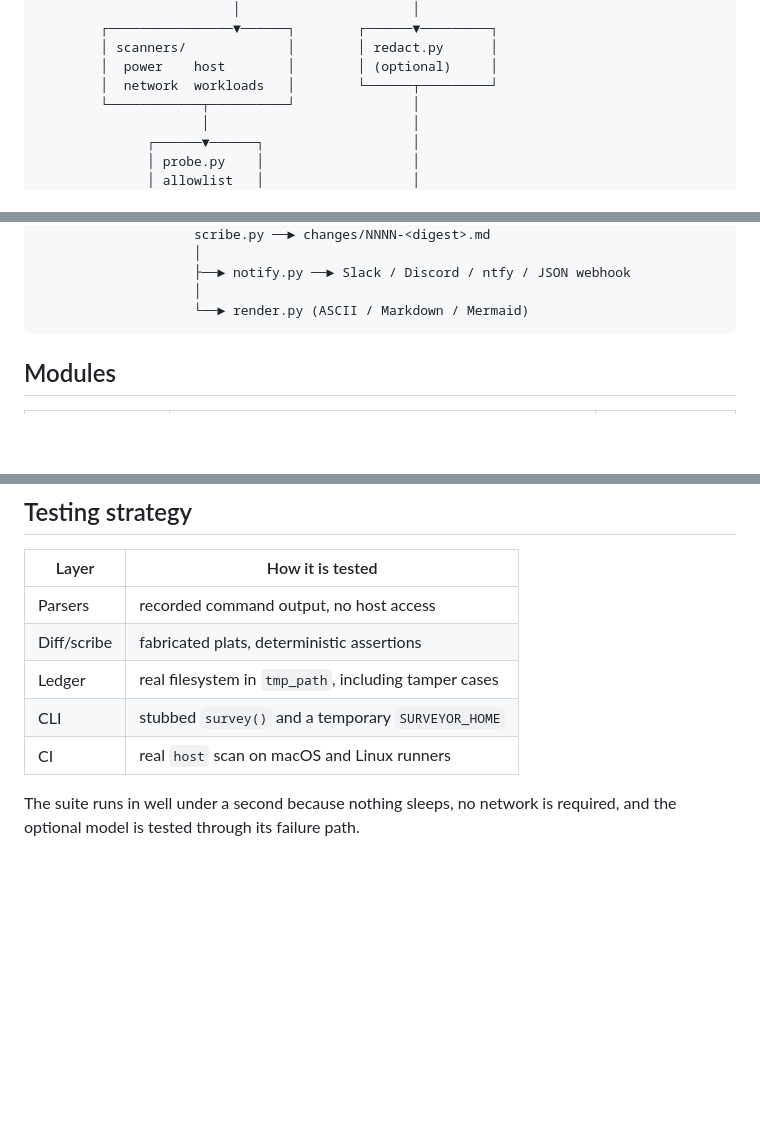
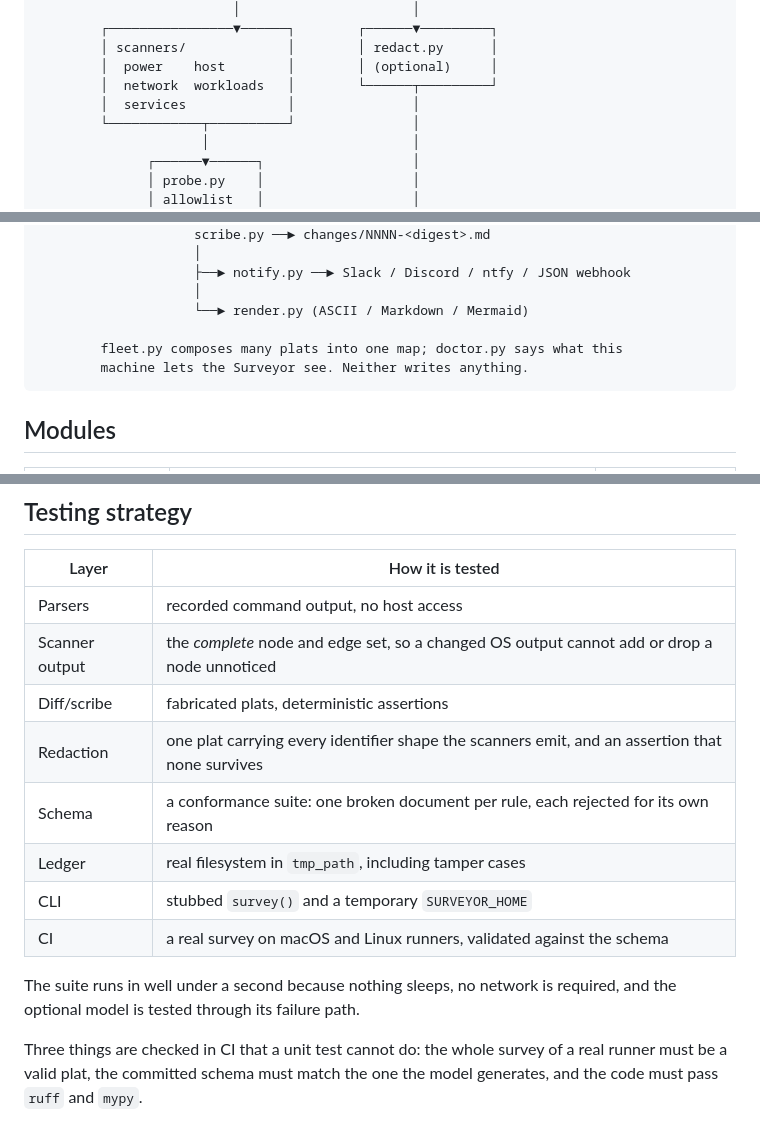
Before and after one commit to hamanakam1/the-surveyor, a Markdown page: docs/architecture.md, 3 parts joined by grey strips. Rendered like a GitHub page; blank space fills up the shorter version.

Commit message:
docs: bring the architecture note up to date
The diagram was missing the services scanner, the two read-only helpers,
and the layers of the suite that are now tested.

````diff
--- a/docs/architecture.md
+++ b/docs/architecture.md
@@ -21,6 +21,7 @@ corrupt a recorded plat.
         │ scanners/             │        │ redact.py      │
         │  power    host        │        │ (optional)     │
         │  network  workloads   │        └──────┬─────────┘
+        │  services             │               │
         └────────────┬──────────┘               │
                      │                          │
               ┌──────▼──────┐                   │
@@ -44,6 +45,9 @@ corrupt a recorded plat.
                     ├──► notify.py ──► Slack / Discord / ntfy / JSON webhook
                     │
                     └──► render.py (ASCII / Markdown / Mermaid)
+
+        fleet.py composes many plats into one map; doctor.py says what this
+        machine lets the Surveyor see. Neither writes anything.
 ```
 
 ## Modules
@@ -150,10 +154,17 @@ survive:
 | Layer | How it is tested |
 | --- | --- |
 | Parsers | recorded command output, no host access |
+| Scanner output | the *complete* node and edge set, so a changed OS output cannot add or drop a node unnoticed |
 | Diff/scribe | fabricated plats, deterministic assertions |
+| Redaction | one plat carrying every identifier shape the scanners emit, and an assertion that none survives |
+| Schema | a conformance suite: one broken document per rule, each rejected for its own reason |
 | Ledger | real filesystem in `tmp_path`, including tamper cases |
 | CLI | stubbed `survey()` and a temporary `SURVEYOR_HOME` |
-| CI | real `host` scan on macOS and Linux runners |
+| CI | a real survey on macOS and Linux runners, validated against the schema |
 
 The suite runs in well under a second because nothing sleeps, no network is
 required, and the optional model is tested through its failure path.
+
+Three things are checked in CI that a unit test cannot do: the whole survey
+of a real runner must be a valid plat, the committed schema must match the
+one the model generates, and the code must pass `ruff` and `mypy`.
````
